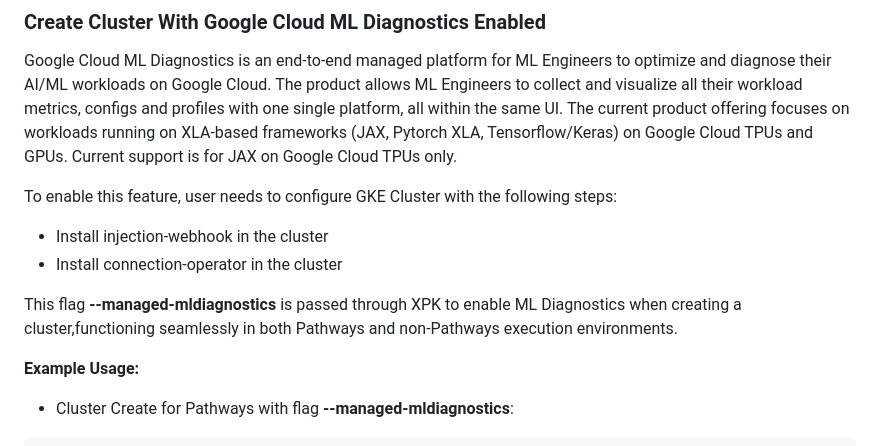
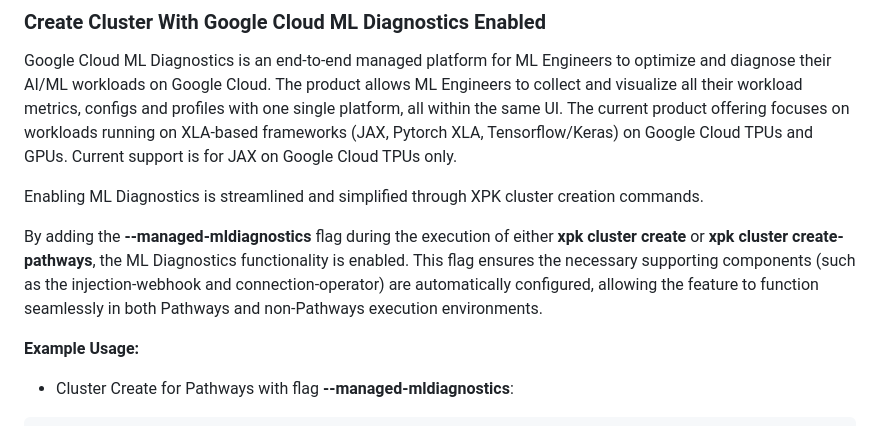
Before and after one commit to AI-Hypercomputer/xpk, a Markdown page: docs/usage/clusters.md, the part around the change. Drawn GitHub-style.

Commit message:
update the description based on comments

```diff
--- a/docs/usage/clusters.md
+++ b/docs/usage/clusters.md
@@ -258,11 +258,9 @@ will fail the cluster creation process because Vertex AI Tensorboard is not supp
 
 Google Cloud ML Diagnostics is an end-to-end managed platform for ML Engineers to optimize and diagnose their AI/ML workloads on Google Cloud. The product allows ML Engineers to collect and visualize all their workload metrics, configs and profiles with one single platform, all within the same UI. The current product offering focuses on workloads running on XLA-based frameworks (JAX, Pytorch XLA, Tensorflow/Keras) on Google Cloud TPUs and GPUs. Current support is for JAX on Google Cloud TPUs only.
 
-To enable this feature, user needs to configure GKE Cluster with the following steps:
-- Install injection-webhook in the cluster
-- Install connection-operator in the cluster
+Enabling ML Diagnostics is streamlined and simplified through XPK cluster creation commands.
 
-This flag **--managed-mldiagnostics** is passed through XPK to enable ML Diagnostics when creating a cluster,functioning seamlessly in both Pathways and non-Pathways execution environments.
+By adding the **--managed-mldiagnostics** flag during the execution of either **xpk cluster create** or **xpk cluster create-pathways**, the ML Diagnostics functionality is enabled. This flag ensures the necessary supporting components (such as the injection-webhook and connection-operator) are automatically configured, allowing the feature to function seamlessly in both Pathways and non-Pathways execution environments.
 
 **Example Usage:**
 
```
